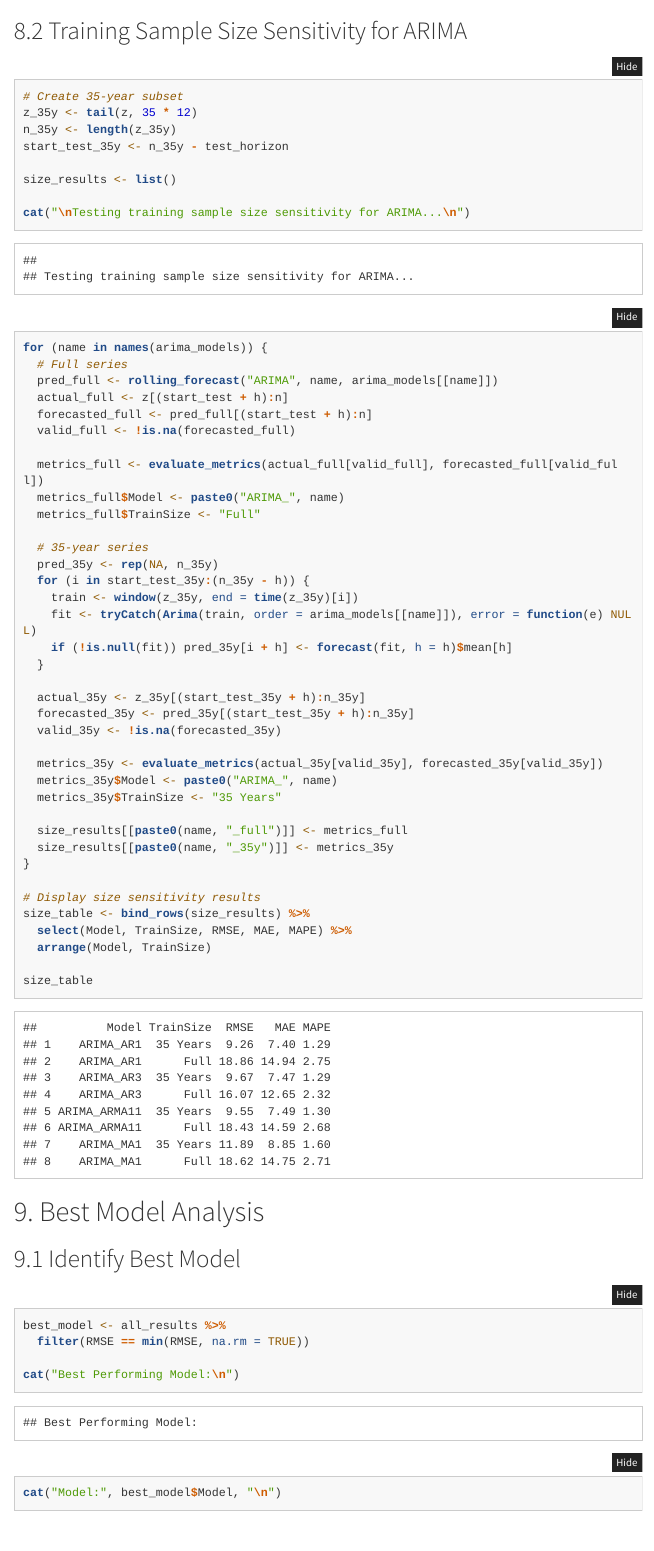
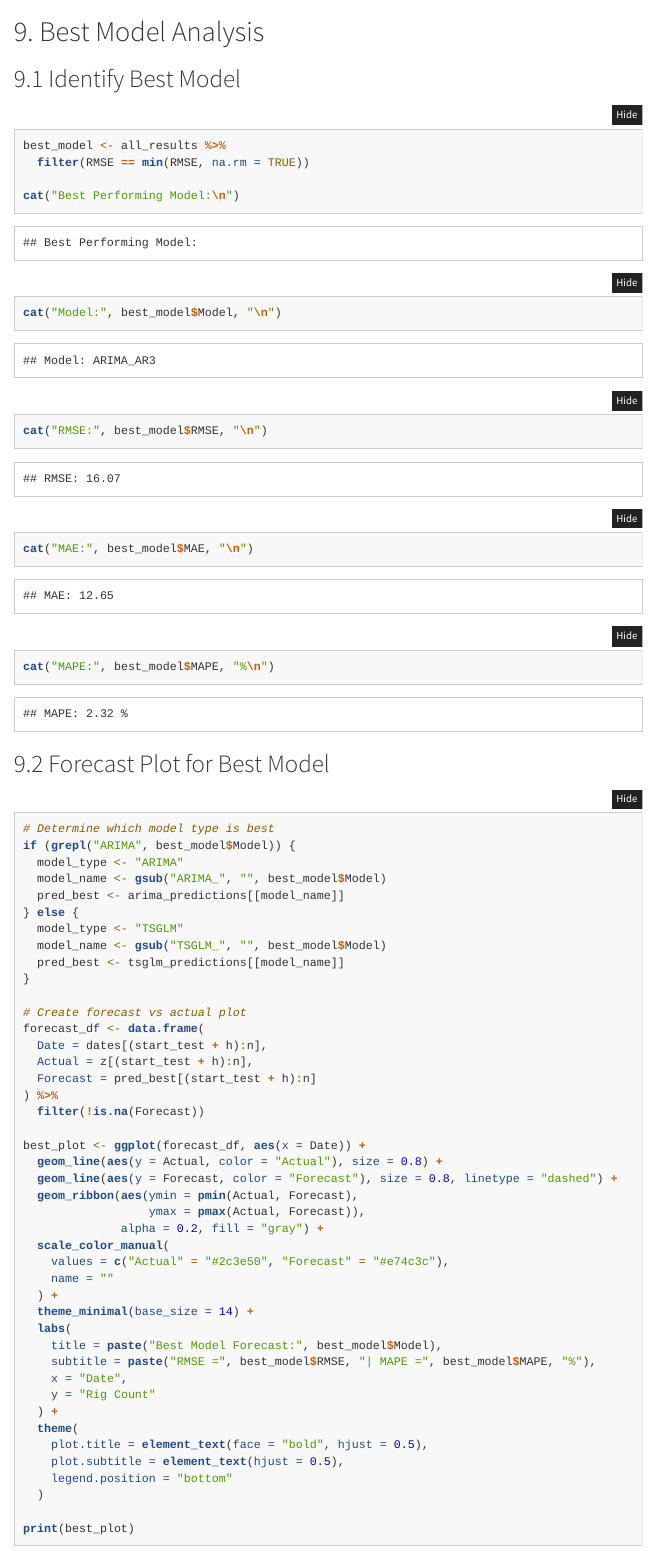
Before and after one commit to noahschulhof/stat455, an R Markdown document (applied.Rmd): the page in a window 1100 px wide, from 9350 px down. Rendered offline with R 4.5, knitr and Pandoc, with nearby package versions; some code elsewhere in the file could not run offline; menus at the side of the page are left out; long lines of code are wrapped.

Commit message:
updated sensitivity analysis;

````diff
--- a/applied.Rmd
+++ b/applied.Rmd
@@ -347,4 +347,3 @@ window_table <- bind_rows(window_results) %>%
 window_table
 ```
 
-## 8.2 Training Sample Size Sensitivity for ARIMA
@@ -353,49 +350,3 @@ window_table
-# Create 35-year subset
-z_35y <- tail(z, 35 * 12)
-n_35y <- length(z_35y)
-start_test_35y <- n_35y - test_horizon
-
-size_results <- list()
-
-cat("\nTesting training sample size sensitivity for ARIMA...\n")
-for (name in names(arima_models)) {
-  # Full series
-  pred_full <- rolling_forecast("ARIMA", name, arima_models[[name]])
-  actual_full <- z[(start_test + h):n]
-  forecasted_full <- pred_full[(start_test + h):n]
-  valid_full <- !is.na(forecasted_full)
-
-  metrics_full <- evaluate_metrics(actual_full[valid_full], forecasted_full[valid_full])
-  metrics_full$Model <- paste0("ARIMA_", name)
-  metrics_full$TrainSize <- "Full"
-
-  # 35-year series
-  pred_35y <- rep(NA, n_35y)
-  for (i in start_test_35y:(n_35y - h)) {
-    train <- window(z_35y, end = time(z_35y)[i])
-    fit <- tryCatch(Arima(train, order = arima_models[[name]]), error = function(e) NULL)
-    if (!is.null(fit)) pred_35y[i + h] <- forecast(fit, h = h)$mean[h]
-  }
-
-  actual_35y <- z_35y[(start_test_35y + h):n_35y]
-  forecasted_35y <- pred_35y[(start_test_35y + h):n_35y]
-  valid_35y <- !is.na(forecasted_35y)
-
-  metrics_35y <- evaluate_metrics(actual_35y[valid_35y], forecasted_35y[valid_35y])
-  metrics_35y$Model <- paste0("ARIMA_", name)
-  metrics_35y$TrainSize <- "35 Years"
-
-  size_results[[paste0(name, "_full")]] <- metrics_full
-  size_results[[paste0(name, "_35y")]] <- metrics_35y
-}
-
-# Display size sensitivity results
-size_table <- bind_rows(size_results) %>%
-  select(Model, TrainSize, RMSE, MAE, MAPE) %>%
-  arrange(Model, TrainSize)
-
-size_table
-```
 
 # 9. Best Model Analysis
 
````
Also changed, not shown: applied.html, applied.Rmd (2 more changed lines).
